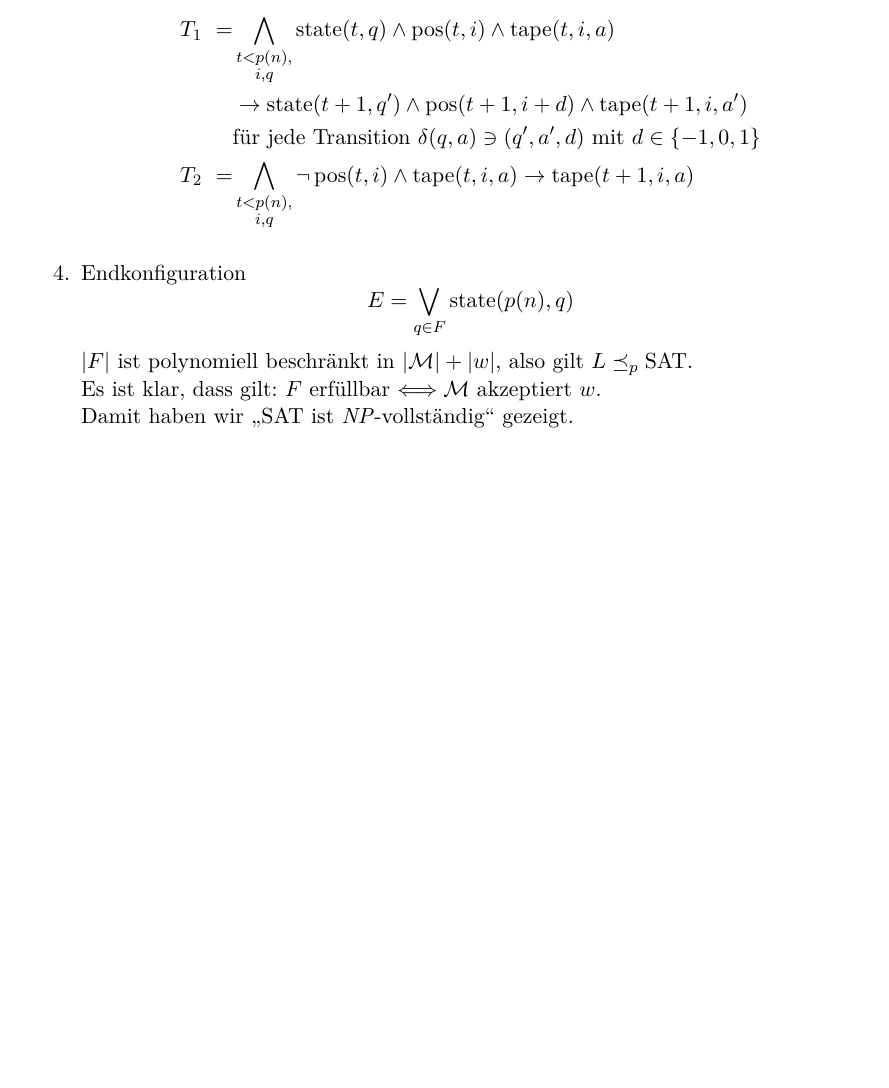
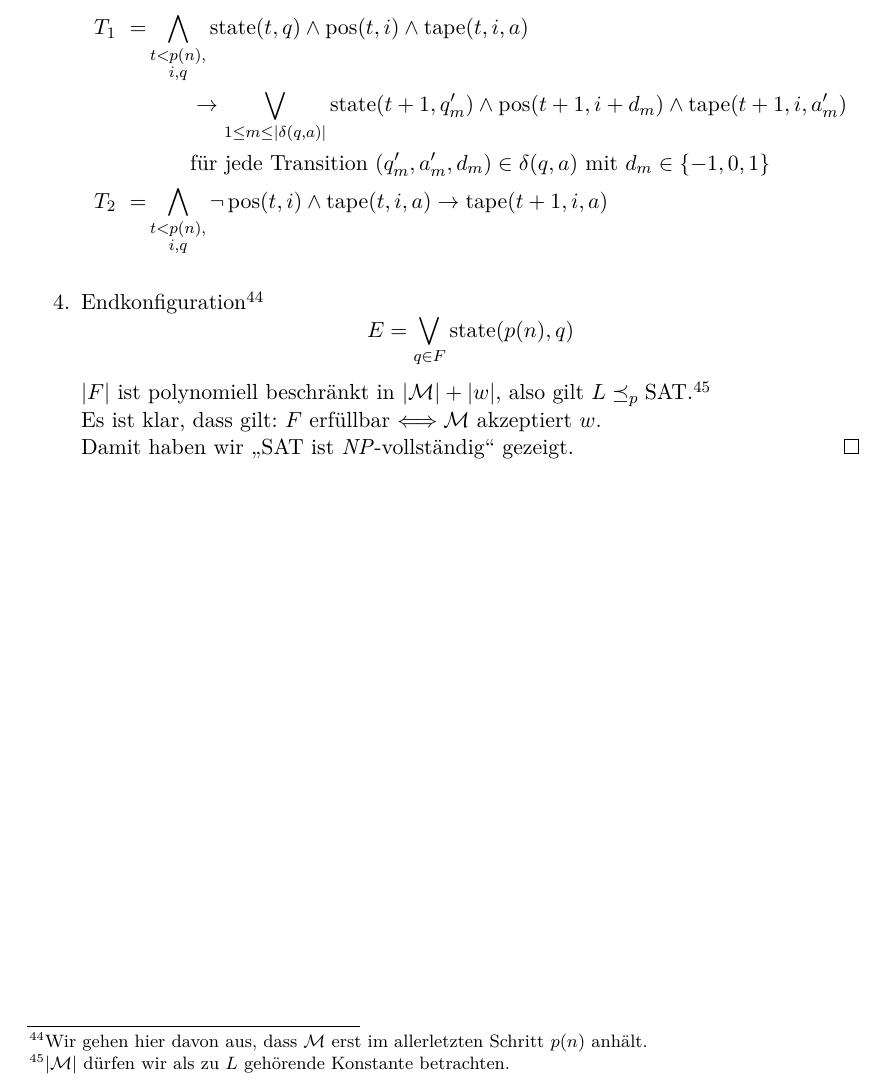
Before and after one commit to proglang/Informatik-III-Theoretische-Informatik, a LaTeX document (Info_3_Skript_WS2017-18.tex, which reads 7-Komplexitaetstheorie.tex): part of page 113 of 125, cut so that both start at the same text, the shorter picture padded with empty space. Compiled offline with pdfLaTeX.

Commit message:
polished section 8.1, part 5

```diff
--- a/7-Komplexitaetstheorie.tex
+++ b/7-Komplexitaetstheorie.tex
@@ -676,15 +676,18 @@ Wir benötigen dafür zunächst das folgende Lemma.
 	\item Transitionsschritte
 	\begin{align*}
 		T_1\ =& \bigwedge_{\substack{t < p(n),\\i,q}} \state(t,q)\land \pos(t,i) \land \tape(t,i,a)\\
-		&\-> \state(t+1,q')\land \pos(t+1,i+d) \land \tape(t+1,i,a')\\
-		&\text{für jede Transition } \delta(q,a)\ni(q',a',d) \text{ mit } d\in\{-1,0,1\}\\
+		&\qquad \-> \bigvee_{1 \leq m \leq |\delta(q,a)|} \state(t+1,q_m')\land \pos(t+1,i+d_m) \land \tape(t+1,i,a_m')\\
+		&\qquad \text{für jede Transition } (q_m',a_m',d_m) \in \delta(q,a) \text{ mit } d_m\in\{-1,0,1\}\\
 		T_2\ =& \bigwedge_{\substack{t < p(n),\\i,q}} \neg \pos(t,i)\land \tape(t,i,a) \-> \tape(t+1,i,a)
 	\end{align*}
-	\item Endkonfiguration
+	\item Endkonfiguration%
+	\footnote{Wir gehen hier davon aus, dass $\M$ erst im allerletzten Schritt $p(n)$ anhält.}
 		\[ E = \bigvee_{q\in F} \state(p(n),q) \]
-		$|F|$ ist polynomiell beschränkt in $|\M|+|w|$, also gilt $L\preceq_p \ac{SAT}$.\\
+		$|F|$ ist polynomiell beschränkt in $|\M|+|w|$, also gilt $L\preceq_p \ac{SAT}$.%
+		\footnote{$|\M|$ dürfen wir als zu $L$ gehörende Konstante betrachten.}\\
 		Es ist klar, dass gilt: $F$ erfüllbar $\<==> \M$ akzeptiert $w$.\\
 		Damit haben wir "`$\ac{SAT}$ ist \ac{NP}-vollständig"' gezeigt.
+		\qedhere
 	\end{enumerate}
 \end{proof}
 
```
Also changed, not shown: 7-Komplexitaetstheorie.tex (6 more changed lines).
